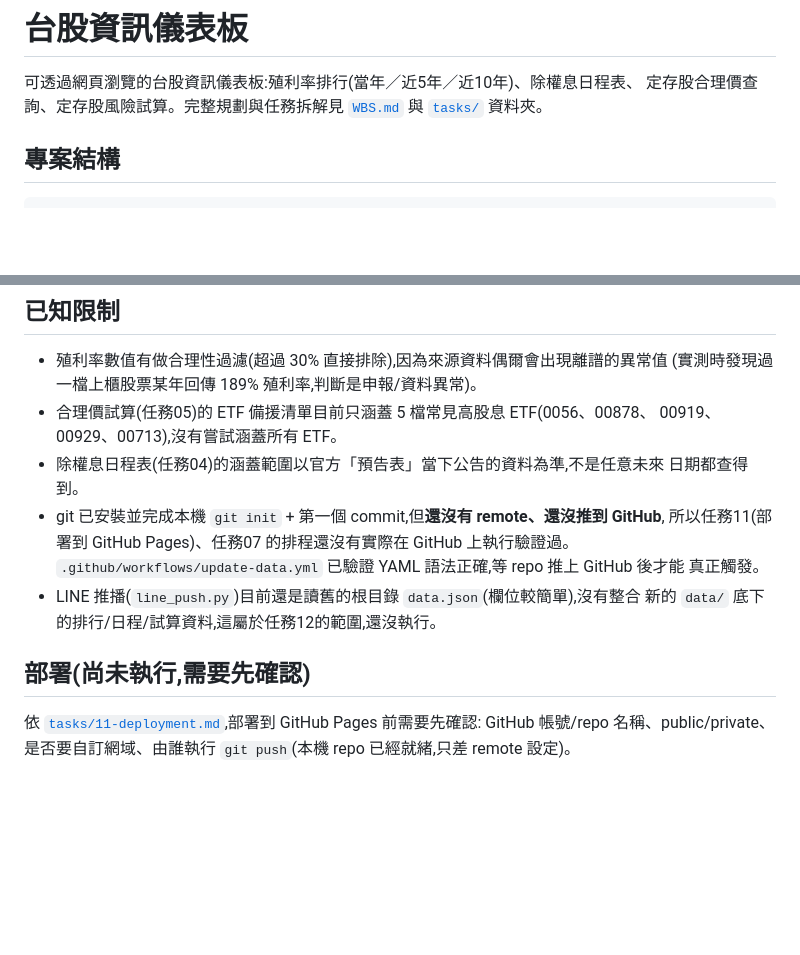
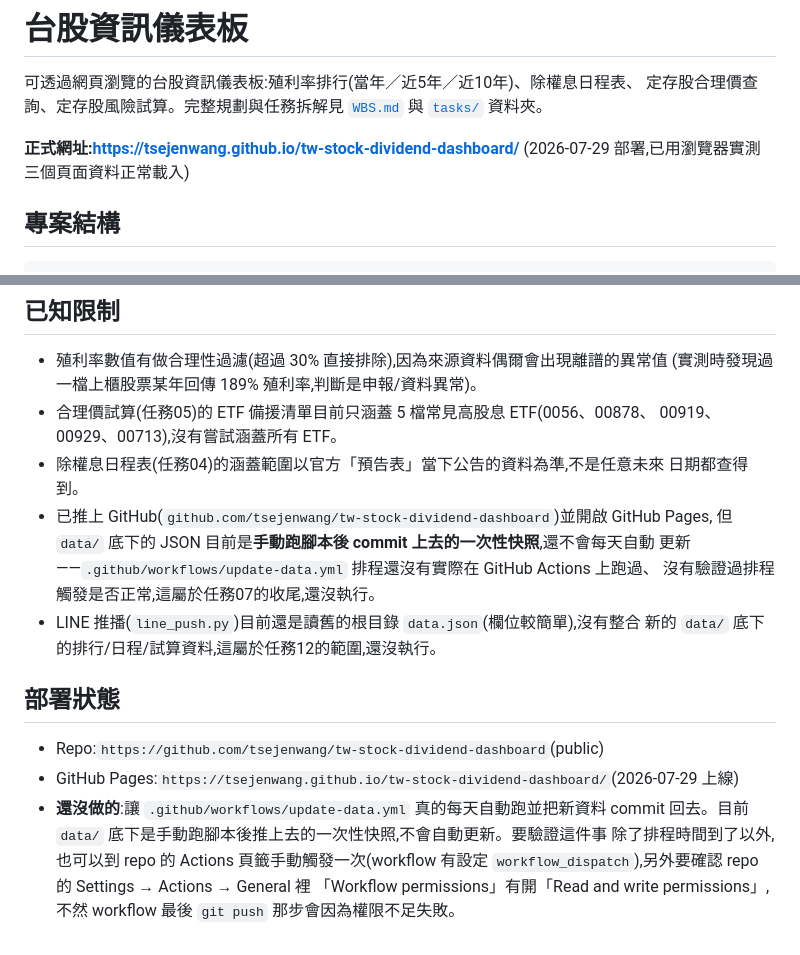
Before and after one commit to tsejenwang/tw-stock-dividend-dashboard, a Markdown page: README.md, 2 parts joined by grey strips. Drawn GitHub-style; blank space fills up the shorter version.

Commit message:
docs: 記錄 GitHub Pages 部署完成與線上實測結果

```diff
--- a/README.md
+++ b/README.md
@@ -3,6 +3,9 @@
 可透過網頁瀏覽的台股資訊儀表板:殖利率排行(當年／近5年／近10年)、除權息日程表、
 定存股合理價查詢、定存股風險試算。完整規劃與任務拆解見 [`WBS.md`](WBS.md) 與
 [`tasks/`](tasks/) 資料夾。
+
+**正式網址:https://tsejenwang.github.io/tw-stock-dividend-dashboard/**
+(2026-07-29 部署,已用瀏覽器實測三個頁面資料正常載入)
 
 ## 專案結構
 
@@ -82,15 +85,20 @@ python -m http.server 8765
   00919、00929、00713),沒有嘗試涵蓋所有 ETF。
 - 除權息日程表(任務04)的涵蓋範圍以官方「預告表」當下公告的資料為準,不是任意未來
   日期都查得到。
-- git 已安裝並完成本機 `git init` + 第一個 commit,但**還沒有 remote、還沒推到 GitHub**,
-  所以任務11(部署到 GitHub Pages)、任務07 的排程還沒有實際在 GitHub 上執行驗證過。
-  `.github/workflows/update-data.yml` 已驗證 YAML 語法正確,等 repo 推上 GitHub 後才能
-  真正觸發。
+- 已推上 GitHub(`github.com/tsejenwang/tw-stock-dividend-dashboard`)並開啟 GitHub Pages,
+  但 `data/` 底下的 JSON 目前是**手動跑腳本後 commit 上去的一次性快照**,還不會每天自動
+  更新——`.github/workflows/update-data.yml` 排程還沒有實際在 GitHub Actions 上跑過、
+  沒有驗證過排程觸發是否正常,這屬於任務07的收尾,還沒執行。
 - LINE 推播(`line_push.py`)目前還是讀舊的根目錄 `data.json`(欄位較簡單),沒有整合
   新的 `data/` 底下的排行/日程/試算資料,這屬於任務12的範圍,還沒執行。
 
-## 部署(尚未執行,需要先確認)
+## 部署狀態
 
-依 [`tasks/11-deployment.md`](tasks/11-deployment.md),部署到 GitHub Pages 前需要先確認:
-GitHub 帳號/repo 名稱、public/private、是否要自訂網域、由誰執行 `git push`(本機 repo
-已經就緒,只差 remote 設定)。
+- Repo:`https://github.com/tsejenwang/tw-stock-dividend-dashboard`(public)
+- GitHub Pages:`https://tsejenwang.github.io/tw-stock-dividend-dashboard/`(2026-07-29 上線)
+- **還沒做的**:讓 `.github/workflows/update-data.yml` 真的每天自動跑並把新資料 commit
+  回去。目前 `data/` 底下是手動跑腳本後推上去的一次性快照,不會自動更新。要驗證這件事
+  除了排程時間到了以外,也可以到 repo 的 Actions 頁籤手動觸發一次(workflow 有設定
+  `workflow_dispatch`),另外要確認 repo 的 Settings → Actions → General 裡
+  「Workflow permissions」有開「Read and write permissions」,不然 workflow 最後
+  `git push` 那步會因為權限不足失敗。
```
Also changed, not shown: WBS.md (+9 -3 lines).
